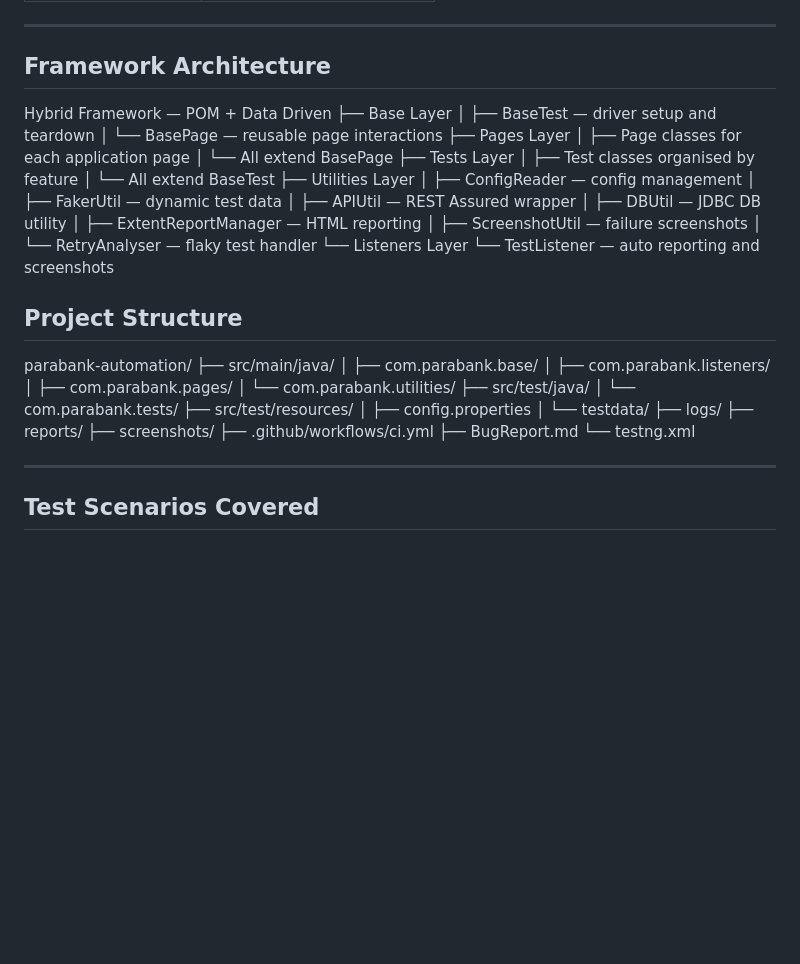
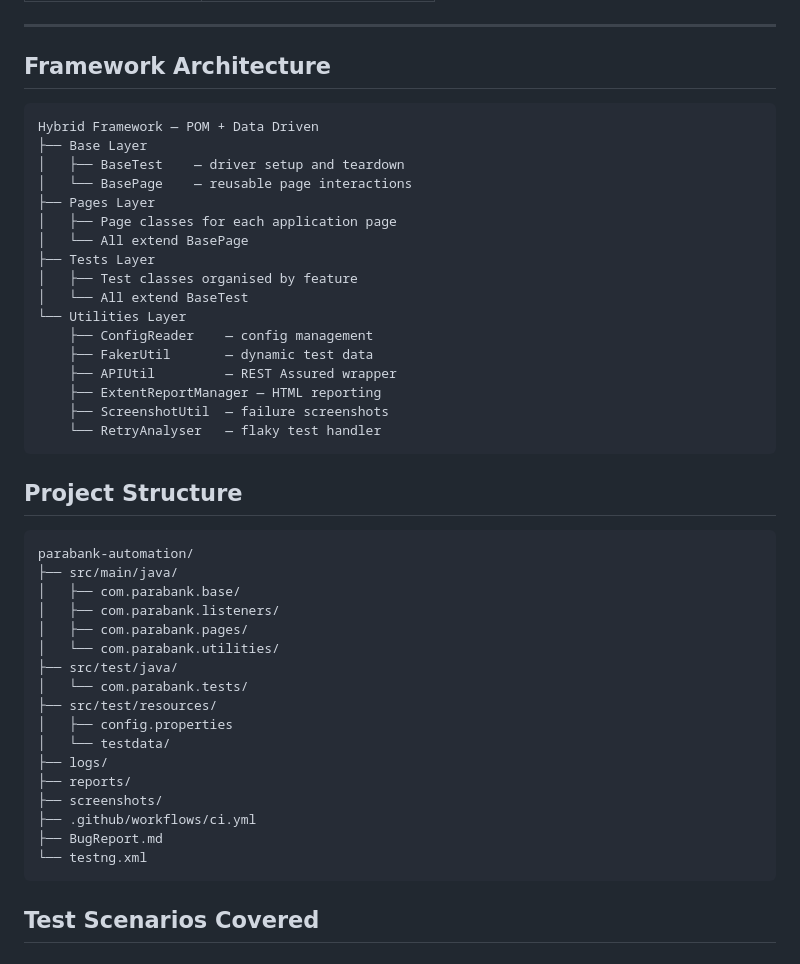
Before and after one commit to SireeshaKolluru10/parabank-automation, a Markdown page: README.md, the part around one of its changes. Rendered like a GitHub page; blank space fills up the shorter version.

````diff
--- a/README.md
+++ b/README.md
@@ -40,6 +40,7 @@ https://parabank.parasoft.com
 
 ## Framework Architecture
 
+```
 Hybrid Framework — POM + Data Driven
 ├── Base Layer
 │   ├── BaseTest    — driver setup and teardown
@@ -50,19 +51,18 @@ Hybrid Framework — POM + Data Driven
 ├── Tests Layer
 │   ├── Test classes organised by feature
 │   └── All extend BaseTest
-├── Utilities Layer
-│   ├── ConfigReader    — config management
-│   ├── FakerUtil       — dynamic test data
-│   ├── APIUtil         — REST Assured wrapper
-│   ├── DBUtil          — JDBC DB utility
-│   ├── ExtentReportManager — HTML reporting
-│   ├── ScreenshotUtil  — failure screenshots
-│   └── RetryAnalyser   — flaky test handler
-└── Listeners Layer
-└── TestListener — auto reporting and screenshots
+└── Utilities Layer
+    ├── ConfigReader    — config management
+    ├── FakerUtil       — dynamic test data
+    ├── APIUtil         — REST Assured wrapper
+    ├── ExtentReportManager — HTML reporting
+    ├── ScreenshotUtil  — failure screenshots
+    └── RetryAnalyser   — flaky test handler
+```
 
 ## Project Structure
 
+```
 parabank-automation/
 ├── src/main/java/
 │   ├── com.parabank.base/
@@ -80,8 +80,7 @@ parabank-automation/
 ├── .github/workflows/ci.yml
 ├── BugReport.md
 └── testng.xml
-
----
+```
 
 ## Test Scenarios Covered
 
````
Also changed, not shown: other parts of README.md (+1 -2 lines).
